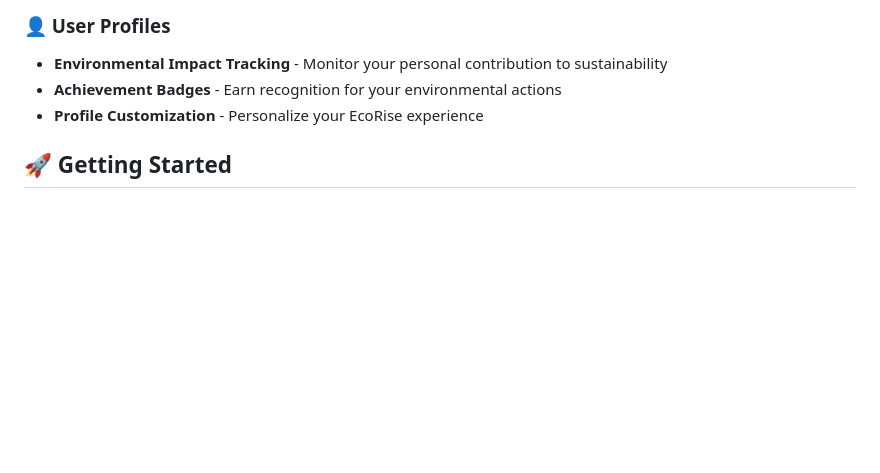
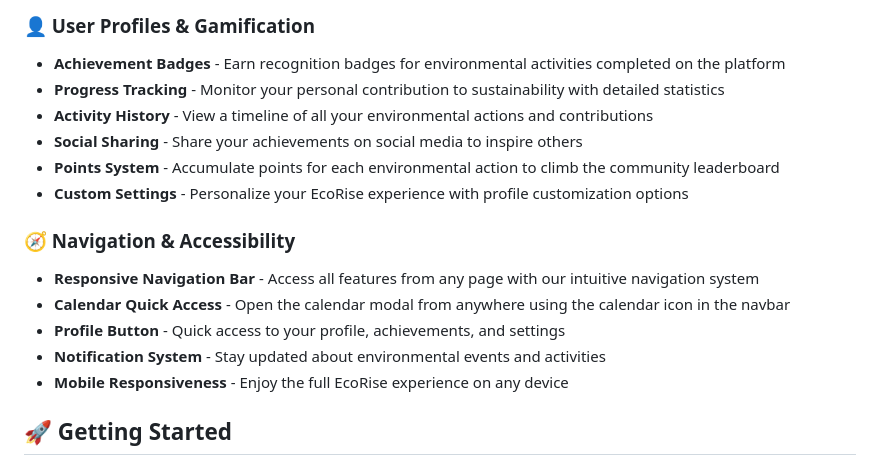
Before and after one commit to Bhavishya792/project-windsurf-, a Markdown page: README.md, the part around the change printed below. Drawn GitHub-style; blank space fills up the shorter version.

```diff
--- a/README.md
+++ b/README.md
@@ -33,8 +48,18 @@ EcoRise is a comprehensive web platform designed to inspire and empower individu
 
-### 👤 User Profiles
-- **Environmental Impact Tracking** - Monitor your personal contribution to sustainability
-- **Achievement Badges** - Earn recognition for your environmental actions
-- **Profile Customization** - Personalize your EcoRise experience
+### 👤 User Profiles & Gamification
+- **Achievement Badges** - Earn recognition badges for environmental activities completed on the platform
+- **Progress Tracking** - Monitor your personal contribution to sustainability with detailed statistics
+- **Activity History** - View a timeline of all your environmental actions and contributions
+- **Social Sharing** - Share your achievements on social media to inspire others
+- **Points System** - Accumulate points for each environmental action to climb the community leaderboard
+- **Custom Settings** - Personalize your EcoRise experience with profile customization options
+
+### 🧭 Navigation & Accessibility
+- **Responsive Navigation Bar** - Access all features from any page with our intuitive navigation system
+- **Calendar Quick Access** - Open the calendar modal from anywhere using the calendar icon in the navbar
+- **Profile Button** - Quick access to your profile, achievements, and settings
+- **Notification System** - Stay updated about environmental events and activities
+- **Mobile Responsiveness** - Enjoy the full EcoRise experience on any device
 
 ## 🚀 Getting Started
 
```
Also changed, not shown: other parts of README.md (+63 -24 lines).
